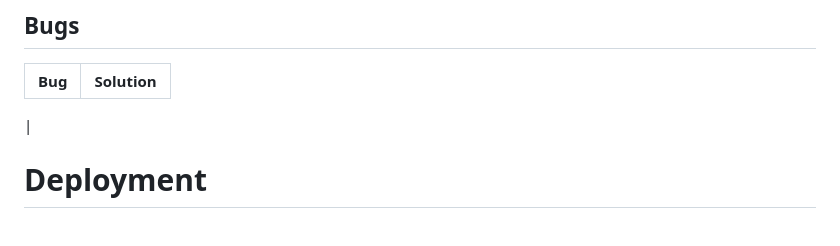
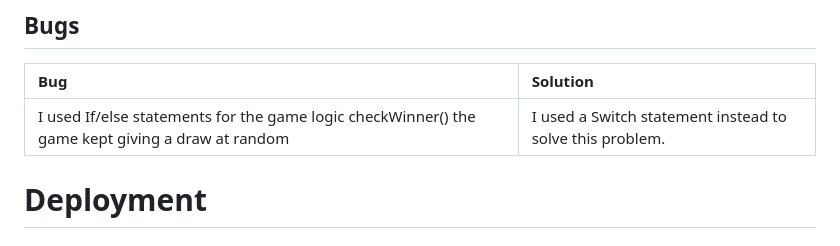
Before and after one commit to 0NETRUNNER/RockPaperScissorsLizardSpockPP2, a Markdown page: README.md, the part around the change. GitHub-like rendering.

Commit message:
Add bug to bugs section

```diff
--- a/README.md
+++ b/README.md
@@ -84,7 +84,7 @@
 
 | Bug | Solution |
 | :---| :---|
-|
+|I used If/else statements for the game logic checkWinner() the game kept giving a draw at random | I used a Switch statement instead to solve this problem. |
 
 # Deployment
 
```
